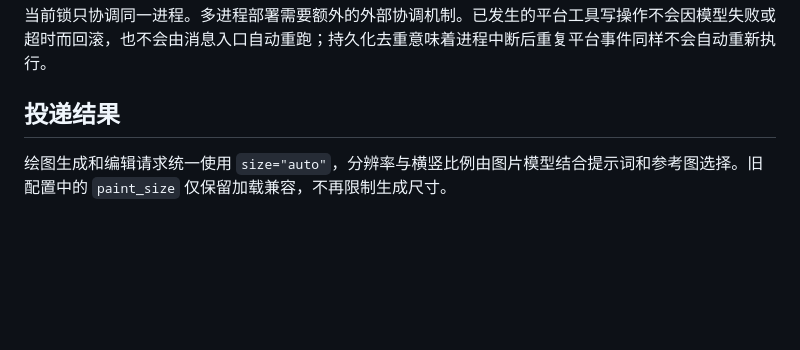
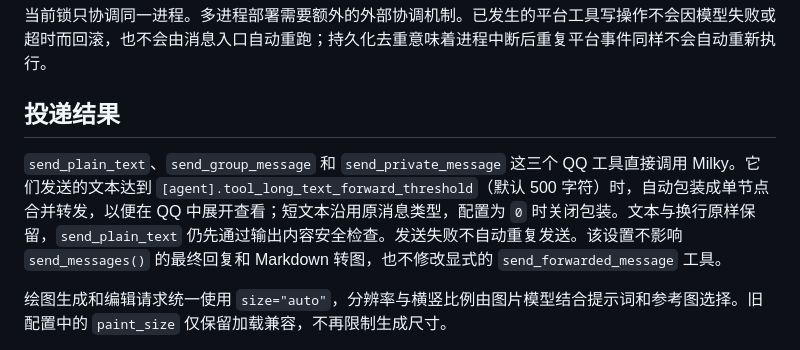
Before and after one commit to ExDragine/frontier, a Markdown page: docs/message_flow.md, the part around the change. GitHub-like rendering; blank space fills up the shorter version.

Commit message:
docs: describe long-text tool delivery isolation

```diff
--- a/docs/message_flow.md
+++ b/docs/message_flow.md
@@ -35,6 +35,9 @@ Agent 先用 `get_recent_conversation` 或 `search_messages` 确定消息和发
 
 ## 投递结果
 
+`send_plain_text`、`send_group_message` 和 `send_private_message` 这三个 QQ 工具直接调用 Milky。它们发送的文本达到 `[agent].tool_long_text_forward_threshold`（默认 500 字符）时，自动包装成单节点合并转发，以便在 QQ 中展开查看；短文本沿用原消息类型，配置为 `0` 时关闭包装。文本与换行原样保留，`send_plain_text` 仍先通过输出内容安全检查。发送失败不自动重复发送。该设置不影响 `send_messages()` 的最终回复和 Markdown 转图，也不修改显式的 `send_forwarded_message` 工具。
+
+
 绘图生成和编辑请求统一使用 `size="auto"`，分辨率与横竖比例由图片模型结合提示词和参考图选择。旧配置中的 `paint_size` 仅保留加载兼容，不再限制生成尺寸。
 
 `get_paint` / `get_video` 成功返回的工件在本轮 Agent 完成后统一投递，模型无需再调用媒体发送工具。`send_image` / `send_audio` / `send_voice` / `send_video` 只构建待投递工件，接受当前 workspace 与 `/memory/{workspace_key}/` 挂载中的虚拟路径，或 HTTP(S) URL；不会在工具执行时调用 Milky。路径越界、文件不存在、无效 URL 等发送前校验失败会返回错误说明和空工件，本轮可继续使用先前生成的工件，不会因此中止或重新生成媒体。工具内部的未知异常及真实平台写操作失败仍遵守原有中止规则，不自动重试。
```
